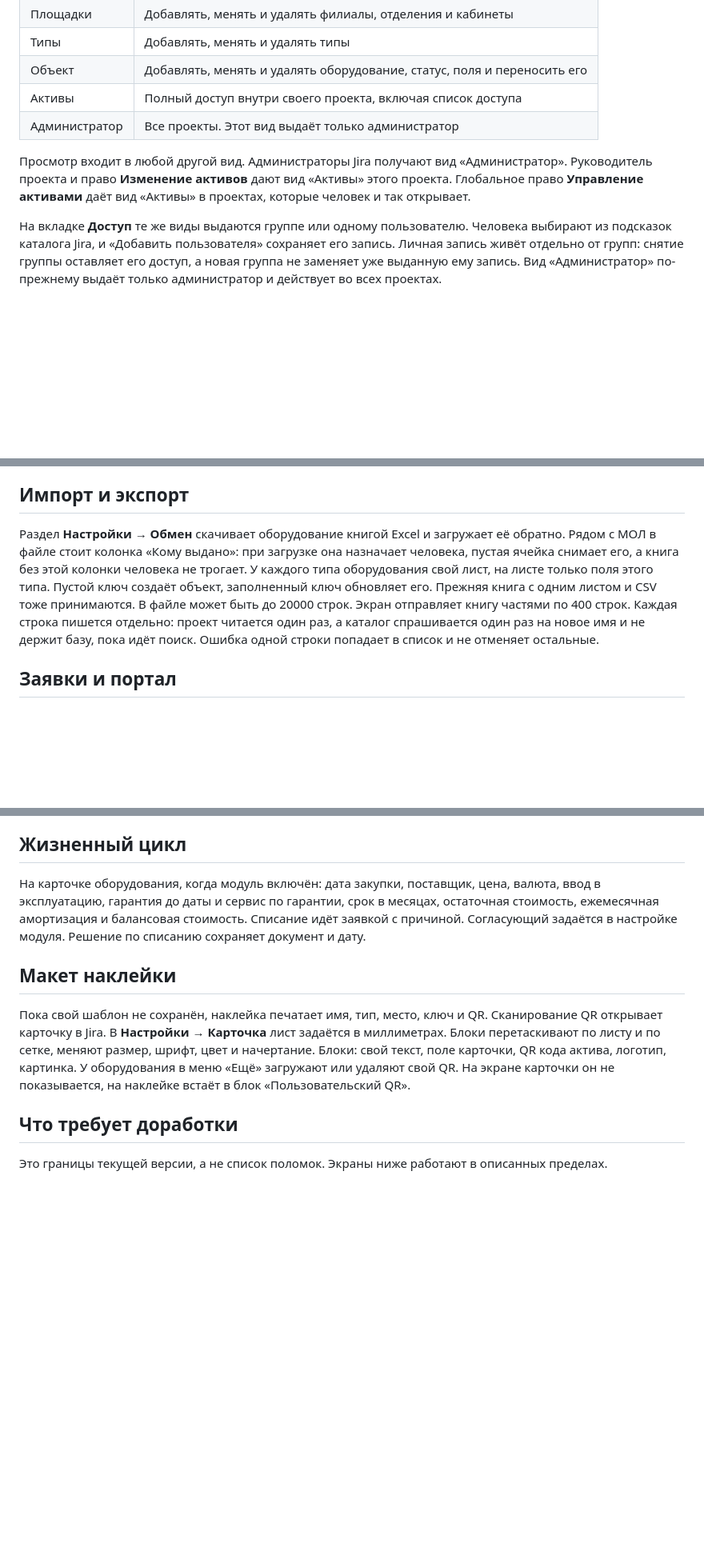
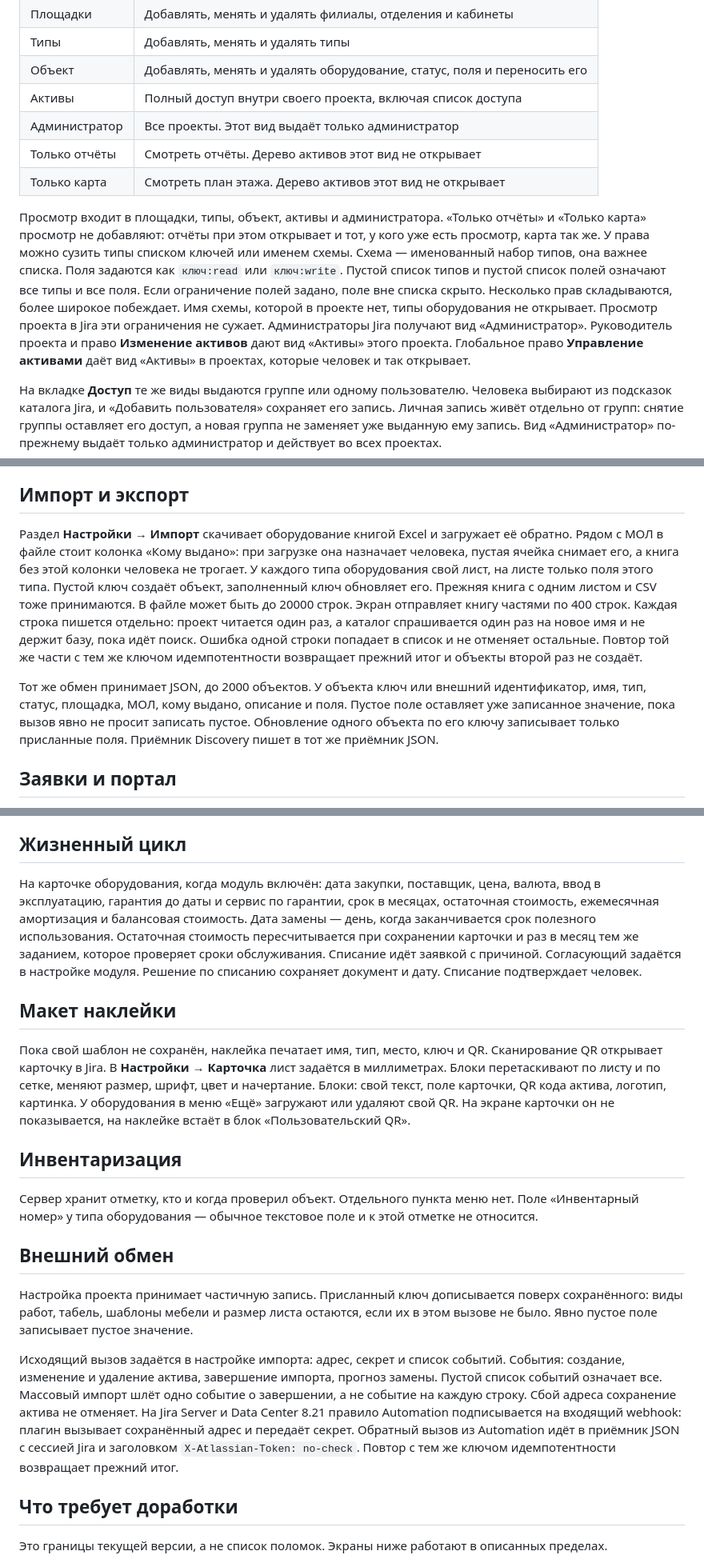
Before and after one commit to SaaelCompany/assetshub, a Markdown page: ФУНКЦИОНАЛ.md, 3 parts joined by grey strips. Shown at 80% size. GitHub-like rendering; blank space fills up the shorter version.

```diff
--- a/ФУНКЦИОНАЛ.md
+++ b/ФУНКЦИОНАЛ.md
@@ -54,8 +56,10 @@
 | Объект | Добавлять, менять и удалять оборудование, статус, поля и переносить его |
 | Активы | Полный доступ внутри своего проекта, включая список доступа |
 | Администратор | Все проекты. Этот вид выдаёт только администратор |
+| Только отчёты | Смотреть отчёты. Дерево активов этот вид не открывает |
+| Только карта | Смотреть план этажа. Дерево активов этот вид не открывает |
 
-Просмотр входит в любой другой вид. Администраторы Jira получают вид «Администратор». Руководитель проекта и право **Изменение активов** дают вид «Активы» этого проекта. Глобальное право **Управление активами** даёт вид «Активы» в проектах, которые человек и так открывает.
+Просмотр входит в площадки, типы, объект, активы и администратора. «Только отчёты» и «Только карта» просмотр не добавляют: отчёты при этом открывает и тот, у кого уже есть просмотр, карта так же. У права можно сузить типы списком ключей или именем схемы. Схема — именованный набор типов, она важнее списка. Поля задаются как `ключ:read` или `ключ:write`. Пустой список типов и пустой список полей означают все типы и все поля. Если ограничение полей задано, поле вне списка скрыто. Несколько прав складываются, более широкое побеждает. Имя схемы, которой в проекте нет, типы оборудования не открывает. Просмотр проекта в Jira эти ограничения не сужает. Администраторы Jira получают вид «Администратор». Руководитель проекта и право **Изменение активов** дают вид «Активы» этого проекта. Глобальное право **Управление активами** даёт вид «Активы» в проектах, которые человек и так открывает.
 
 На вкладке **Доступ** те же виды выдаются группе или одному пользователю. Человека выбирают из подсказок каталога Jira, и «Добавить пользователя» сохраняет его запись. Личная запись живёт отдельно от групп: снятие группы оставляет его доступ, а новая группа не заменяет уже выданную ему запись. Вид «Администратор» по-прежнему выдаёт только администратор и действует во всех проектах.
 
@@ -69,7 +73,9 @@
 
 ## Импорт и экспорт
 
-Раздел **Настройки → Обмен** скачивает оборудование книгой Excel и загружает её обратно. Рядом с МОЛ в файле стоит колонка «Кому выдано»: при загрузке она назначает человека, пустая ячейка снимает его, а книга без этой колонки человека не трогает. У каждого типа оборудования свой лист, на листе только поля этого типа. Пустой ключ создаёт объект, заполненный ключ обновляет его. Прежняя книга с одним листом и CSV тоже принимаются. В файле может быть до 20000 строк. Экран отправляет книгу частями по 400 строк. Каждая строка пишется отдельно: проект читается один раз, а каталог спрашивается один раз на новое имя и не держит базу, пока идёт поиск. Ошибка одной строки попадает в список и не отменяет остальные.
+Раздел **Настройки → Импорт** скачивает оборудование книгой Excel и загружает её обратно. Рядом с МОЛ в файле стоит колонка «Кому выдано»: при загрузке она назначает человека, пустая ячейка снимает его, а книга без этой колонки человека не трогает. У каждого типа оборудования свой лист, на листе только поля этого типа. Пустой ключ создаёт объект, заполненный ключ обновляет его. Прежняя книга с одним листом и CSV тоже принимаются. В файле может быть до 20000 строк. Экран отправляет книгу частями по 400 строк. Каждая строка пишется отдельно: проект читается один раз, а каталог спрашивается один раз на новое имя и не держит базу, пока идёт поиск. Ошибка одной строки попадает в список и не отменяет остальные. Повтор той же части с тем же ключом идемпотентности возвращает прежний итог и объекты второй раз не создаёт.
+
+Тот же обмен принимает JSON, до 2000 объектов. У объекта ключ или внешний идентификатор, имя, тип, статус, площадка, МОЛ, кому выдано, описание и поля. Пустое поле оставляет уже записанное значение, пока вызов явно не просит записать пустое. Обновление одного объекта по его ключу записывает только присланные поля. Приёмник Discovery пишет в тот же приёмник JSON.
 
 ## Заявки и портал
 
@@ -141,11 +147,21 @@
 
 ## Жизненный цикл
 
-На карточке оборудования, когда модуль включён: дата закупки, поставщик, цена, валюта, ввод в эксплуатацию, гарантия до даты и сервис по гарантии, срок в месяцах, остаточная стоимость, ежемесячная амортизация и балансовая стоимость. Списание идёт заявкой с причиной. Согласующий задаётся в настройке модуля. Решение по списанию сохраняет документ и дату.
+На карточке оборудования, когда модуль включён: дата закупки, поставщик, цена, валюта, ввод в эксплуатацию, гарантия до даты и сервис по гарантии, срок в месяцах, остаточная стоимость, ежемесячная амортизация и балансовая стоимость. Дата замены — день, когда заканчивается срок полезного использования. Остаточная стоимость пересчитывается при сохранении карточки и раз в месяц тем же заданием, которое проверяет сроки обслуживания. Списание идёт заявкой с причиной. Согласующий задаётся в настройке модуля. Решение по списанию сохраняет документ и дату. Списание подтверждает человек.
 
 ## Макет наклейки
 
 Пока свой шаблон не сохранён, наклейка печатает имя, тип, место, ключ и QR. Сканирование QR открывает карточку в Jira. В **Настройки → Карточка** лист задаётся в миллиметрах. Блоки перетаскивают по листу и по сетке, меняют размер, шрифт, цвет и начертание. Блоки: свой текст, поле карточки, QR кода актива, логотип, картинка. У оборудования в меню «Ещё» загружают или удаляют свой QR. На экране карточки он не показывается, на наклейке встаёт в блок «Пользовательский QR».
+
+## Инвентаризация
+
+Сервер хранит отметку, кто и когда проверил объект. Отдельного пункта меню нет. Поле «Инвентарный номер» у типа оборудования — обычное текстовое поле и к этой отметке не относится.
+
+## Внешний обмен
+
+Настройка проекта принимает частичную запись. Присланный ключ дописывается поверх сохранённого: виды работ, табель, шаблоны мебели и размер листа остаются, если их в этом вызове не было. Явно пустое поле записывает пустое значение.
+
+Исходящий вызов задаётся в настройке импорта: адрес, секрет и список событий. События: создание, изменение и удаление актива, завершение импорта, прогноз замены. Пустой список событий означает все. Массовый импорт шлёт одно событие о завершении, а не событие на каждую строку. Сбой адреса сохранение актива не отменяет. На Jira Server и Data Center 8.21 правило Automation подписывается на входящий webhook: плагин вызывает сохранённый адрес и передаёт секрет. Обратный вызов из Automation идёт в приёмник JSON с сессией Jira и заголовком `X-Atlassian-Token: no-check`. Повтор с тем же ключом идемпотентности возвращает прежний итог.
 
 ## Что требует доработки
 
```
Also changed, not shown: other parts of ФУНКЦИОНАЛ.md (+7 -5 lines).
